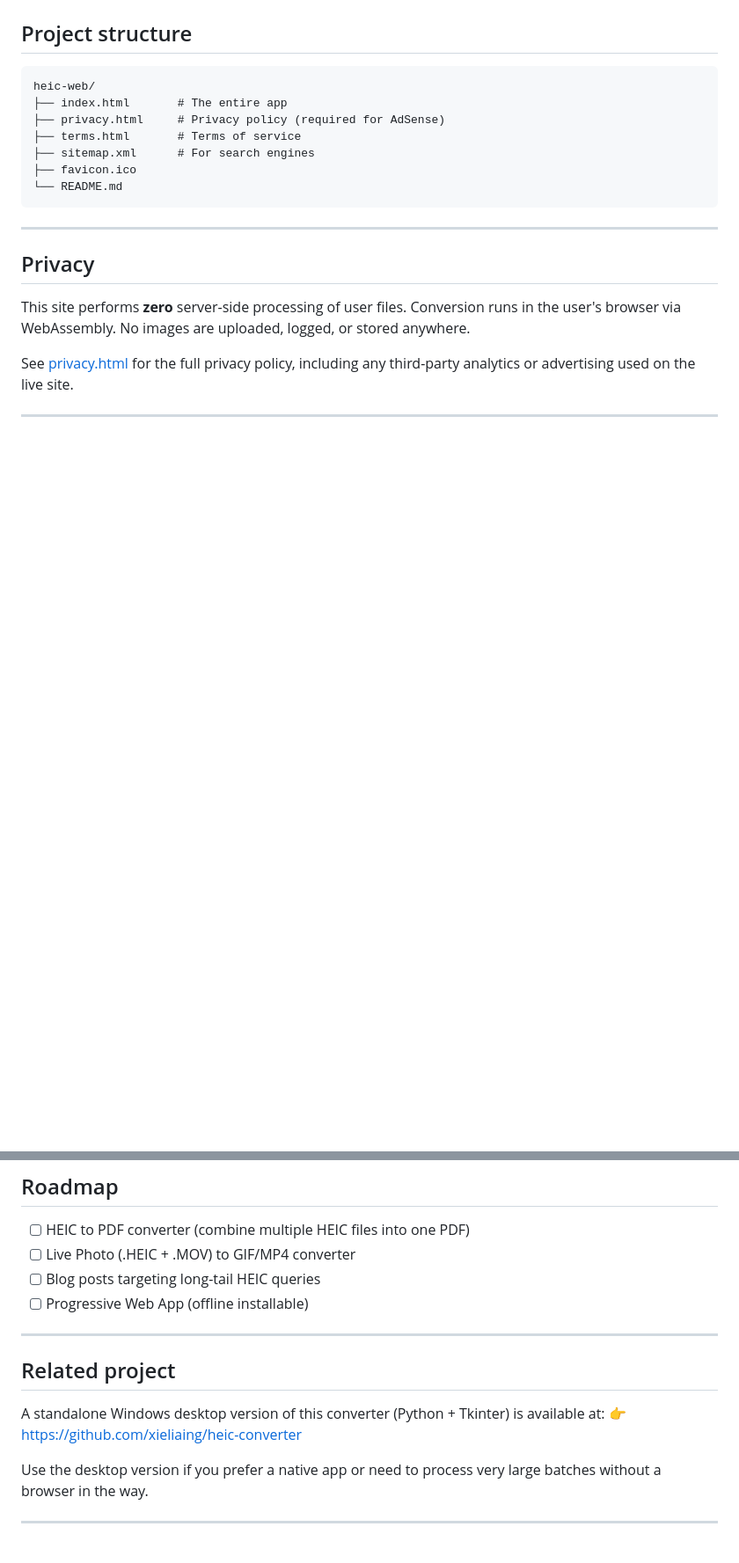
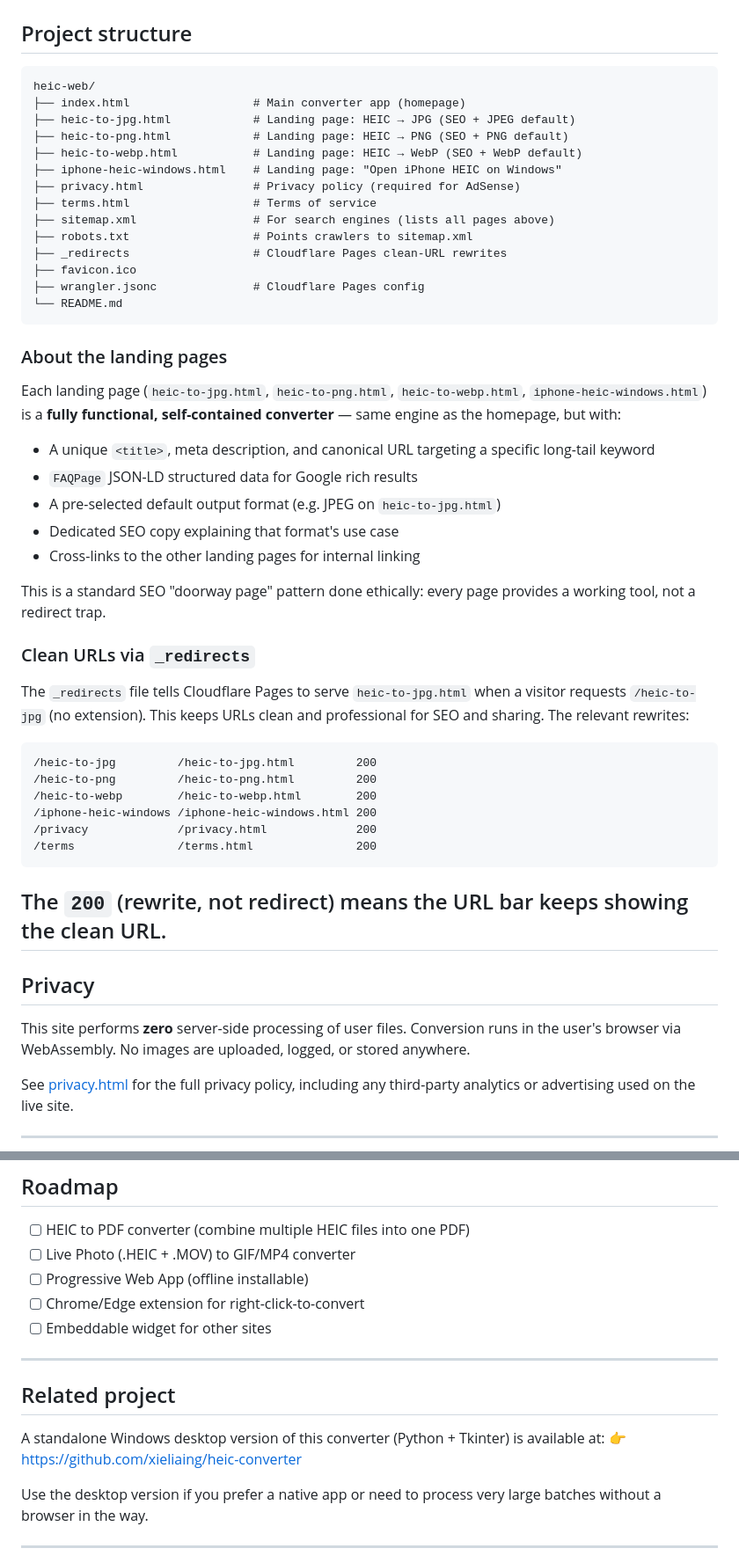
Before and after one commit to xieliaing/heic-web, a Markdown page: README.md, 2 parts joined by grey strips. Shown at 88% size. GitHub-like rendering; blank space fills up the shorter version.

Commit message:
Enhance README with landing page details and redirects
Added detailed descriptions for landing pages and clean URLs.

````diff
--- a/README.md
+++ b/README.md
@@ -83,14 +83,47 @@ All three give you free HTTPS, global CDN, and enough bandwidth to handle any re
 
 ```
 heic-web/
-├── index.html       # The entire app
-├── privacy.html     # Privacy policy (required for AdSense)
-├── terms.html       # Terms of service
-├── sitemap.xml      # For search engines
+├── index.html                  # Main converter app (homepage)
+├── heic-to-jpg.html            # Landing page: HEIC → JPG (SEO + JPEG default)
+├── heic-to-png.html            # Landing page: HEIC → PNG (SEO + PNG default)
+├── heic-to-webp.html           # Landing page: HEIC → WebP (SEO + WebP default)
+├── iphone-heic-windows.html    # Landing page: "Open iPhone HEIC on Windows"
+├── privacy.html                # Privacy policy (required for AdSense)
+├── terms.html                  # Terms of service
+├── sitemap.xml                 # For search engines (lists all pages above)
+├── robots.txt                  # Points crawlers to sitemap.xml
+├── _redirects                  # Cloudflare Pages clean-URL rewrites
 ├── favicon.ico
+├── wrangler.jsonc              # Cloudflare Pages config
 └── README.md
 ```
 
+### About the landing pages
+
+Each landing page (`heic-to-jpg.html`, `heic-to-png.html`, `heic-to-webp.html`, `iphone-heic-windows.html`) is a **fully functional, self-contained converter** — same engine as the homepage, but with:
+
+* A unique `<title>`, meta description, and canonical URL targeting a specific long-tail keyword
+* `FAQPage` JSON-LD structured data for Google rich results
+* A pre-selected default output format (e.g. JPEG on `heic-to-jpg.html`)
+* Dedicated SEO copy explaining that format's use case
+* Cross-links to the other landing pages for internal linking
+
+This is a standard SEO "doorway page" pattern done ethically: every page provides a working tool, not a redirect trap.
+
+### Clean URLs via `_redirects`
+
+The `_redirects` file tells Cloudflare Pages to serve `heic-to-jpg.html` when a visitor requests `/heic-to-jpg` (no extension). This keeps URLs clean and professional for SEO and sharing. The relevant rewrites:
+
+```
+/heic-to-jpg         /heic-to-jpg.html         200
+/heic-to-png         /heic-to-png.html         200
+/heic-to-webp        /heic-to-webp.html        200
+/iphone-heic-windows /iphone-heic-windows.html 200
+/privacy             /privacy.html             200
+/terms               /terms.html               200
+```
+
+The `200` (rewrite, not redirect) means the URL bar keeps showing the clean URL.
 ---
 
 ## Privacy
@@ -105,15 +138,16 @@ See [privacy.html](privacy.html) for the full privacy policy, including any thir
 
 - [ ] HEIC to PDF converter (combine multiple HEIC files into one PDF)
 - [ ] Live Photo (.HEIC + .MOV) to GIF/MP4 converter
-- [ ] Blog posts targeting long-tail HEIC queries
 - [ ] Progressive Web App (offline installable)
+- [ ] Chrome/Edge extension for right-click-to-convert
+- [ ] Embeddable widget for other sites
 
 ---
 
 ## Related project
 
 A standalone Windows desktop version of this converter (Python + Tkinter) is available at:
-👉 https://github.com/xieliaing/heic-converter
+👉 <https://github.com/xieliaing/heic-converter>
 
 Use the desktop version if you prefer a native app or need to process very large batches without a browser in the way.
 
````
